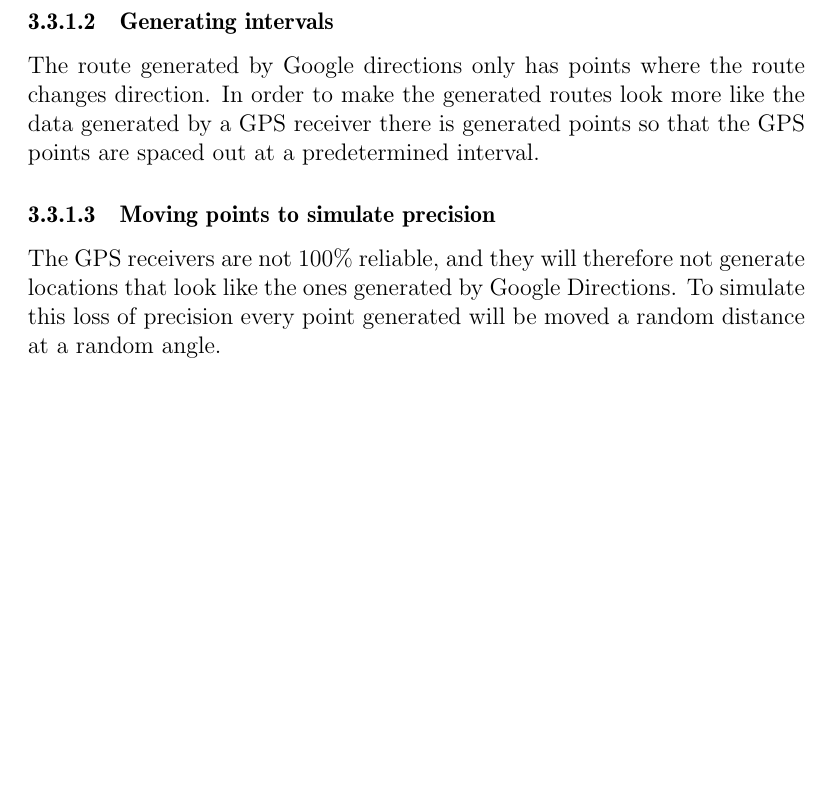
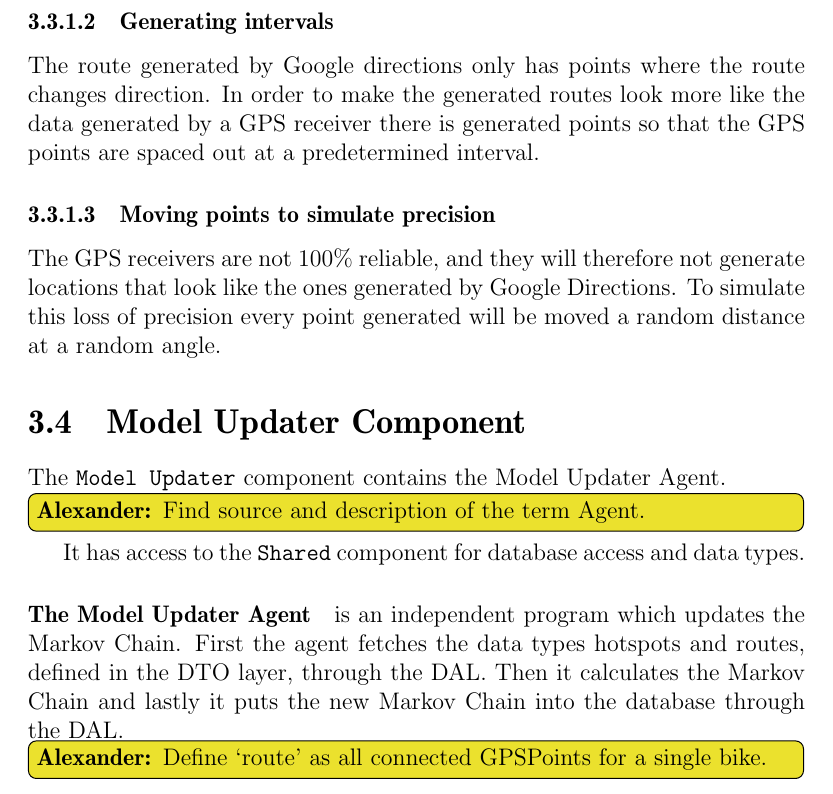
Before and after one commit to sw701e14/report, a LaTeX thesis (main.tex, which reads content/model_updater_component.tex): part of page 41 of 49, cut so that both start at the same text, the shorter picture padded with empty space. Compiled offline with pdfLaTeX; a LaTeX package or settings file that is missing is left out.

Commit message:
Model_Updater_Component described and added to main.

```diff
--- /dev/null
+++ b/content/model_updater_component.tex
@@ -0,0 +1,6 @@
+\section{Model Updater Component}
+The \texttt{Model Updater} component contains the \lstinline!Model Updater Agent!.\alexander{Find source and description of the term Agent.}
+It has access to the \texttt{Shared} component for database access and data types.
+
+\paragraph{The Model Updater Agent} is an independent program which updates the Markov Chain. First the agent fetches the data types hotspots and routes, defined in the DTO layer, through the DAL. Then it calculates the Markov Chain and lastly it puts the new Markov Chain into the database through the DAL.
+\alexander{Define `route' as all connected GPSPoints for a single bike.}
```
Also changed, not shown: main.tex (+2 -0 lines).
